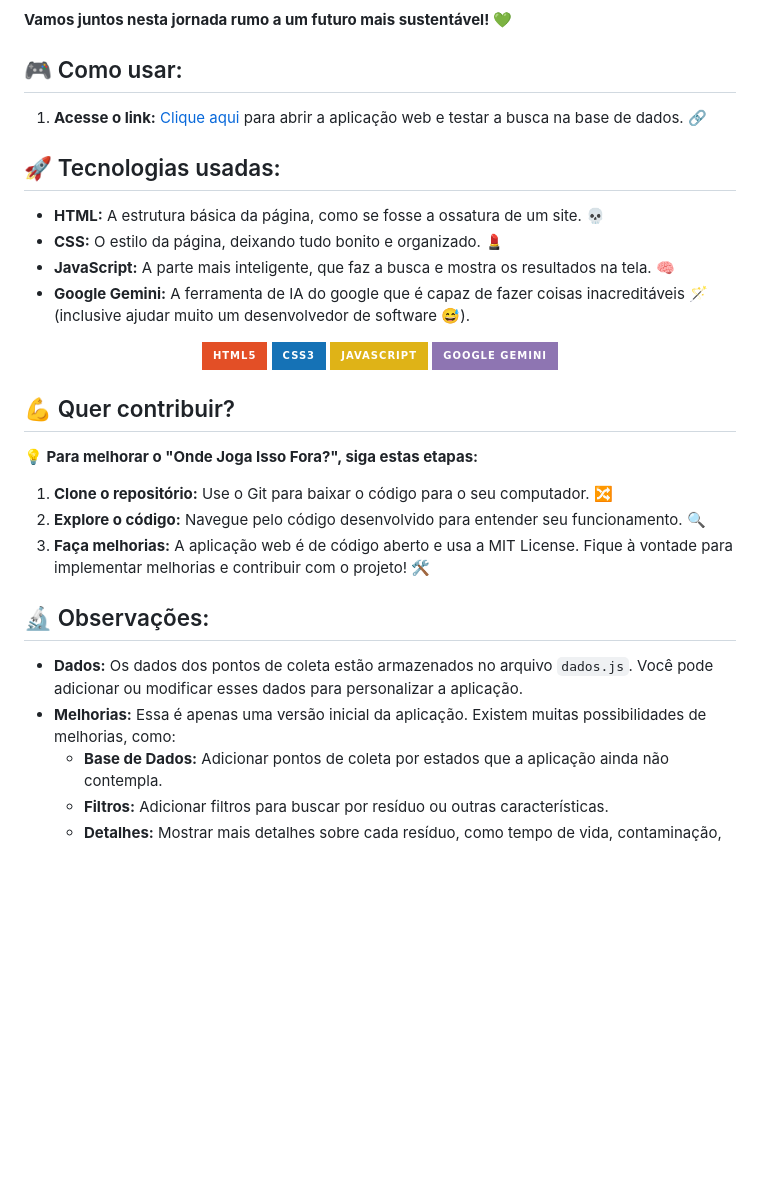
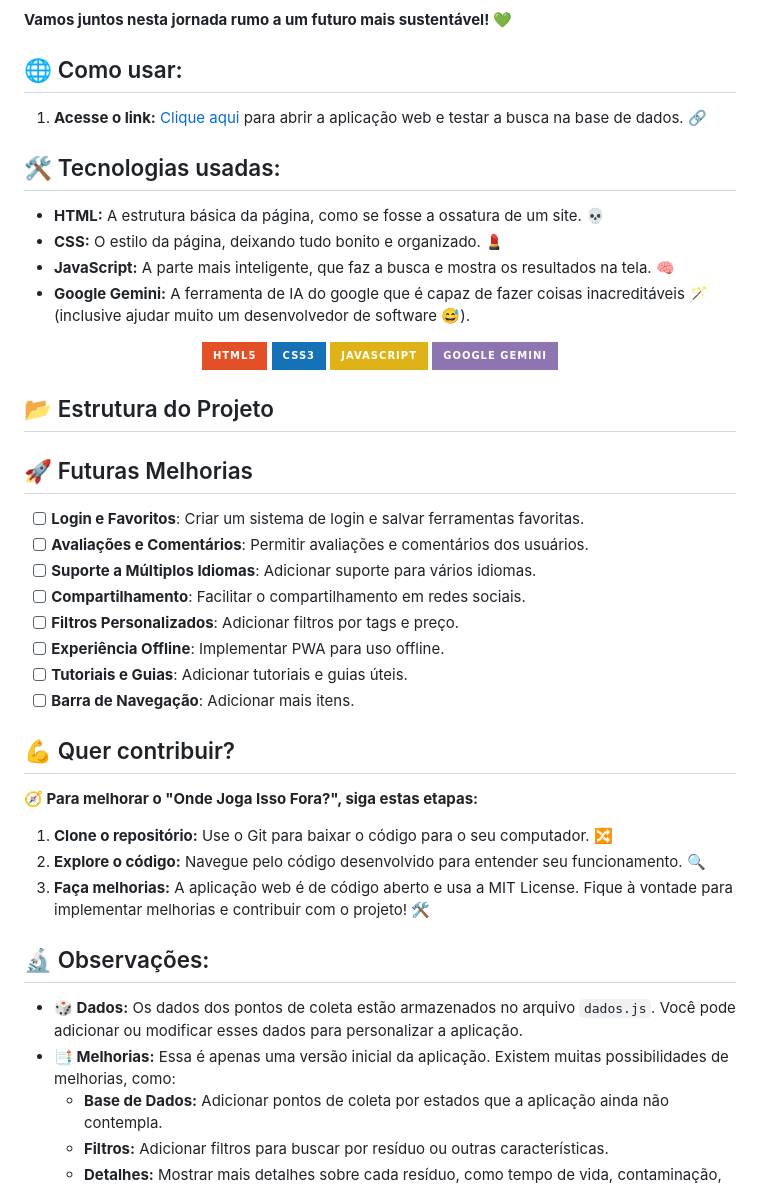
Before and after one commit to wellingtonmnf/onde_joga_isso_fora, a Markdown page: README.md, the part around the change printed below. GitHub-like rendering; badges without logos; blank space fills up the shorter version.

Commit message:
Atualização README.md

```diff
--- a/README.md
+++ b/README.md
@@ -36,11 +36,11 @@ Se você já se fez alguma dessas perguntas:
 
 **Vamos juntos nesta jornada rumo a um futuro mais sustentável!** 💚
 
-## 🎮 Como usar:
+## 🌐 Como usar:
 
 1. **Acesse o link:** [Clique aqui](https://onde-joga-isso-fora.vercel.app/) para abrir a aplicação web e testar a busca na base de dados. 🔗
 
-## 🚀 Tecnologias usadas:
+## 🛠 Tecnologias usadas:
 
 * **HTML:** A estrutura básica da página, como se fosse a ossatura de um site. 💀
 * **CSS:** O estilo da página, deixando tudo bonito e organizado. 💄
@@ -56,9 +56,22 @@ Se você já se fez alguma dessas perguntas:
 
 </div>
 
+## 📂 Estrutura do Projeto
+
+
+## 🚀 Futuras Melhorias
+- [ ] **Login e Favoritos**: Criar um sistema de login e salvar ferramentas favoritas.
+- [ ] **Avaliações e Comentários**: Permitir avaliações e comentários dos usuários.
+- [ ] **Suporte a Múltiplos Idiomas**: Adicionar suporte para vários idiomas.
+- [ ] **Compartilhamento**: Facilitar o compartilhamento em redes sociais.
+- [ ] **Filtros Personalizados**: Adicionar filtros por tags e preço.
+- [ ] **Experiência Offline**: Implementar PWA para uso offline.
+- [ ] **Tutoriais e Guias**: Adicionar tutoriais e guias úteis.
+- [ ] **Barra de Navegação**: Adicionar mais itens.
+
 ## 💪 Quer contribuir?
 
-**💡 Para melhorar o "Onde Joga Isso Fora?", siga estas etapas:**
+**🧭 Para melhorar o "Onde Joga Isso Fora?", siga estas etapas:**
 
 1. **Clone o repositório:** Use o Git para baixar o código para o seu computador. 🔀
 2. **Explore o código:** Navegue pelo código desenvolvido para entender seu funcionamento. 🔍
@@ -66,8 +79,8 @@ Se você já se fez alguma dessas perguntas:
 
 ## 🔬 Observações:
 
-* **Dados:** Os dados dos pontos de coleta estão armazenados no arquivo `dados.js`. Você pode adicionar ou modificar esses dados para personalizar a aplicação.
-* **Melhorias:** Essa é apenas uma versão inicial da aplicação. Existem muitas possibilidades de melhorias, como:
+* **🎲 Dados:** Os dados dos pontos de coleta estão armazenados no arquivo `dados.js`. Você pode adicionar ou modificar esses dados para personalizar a aplicação.
+* **📑 Melhorias:** Essa é apenas uma versão inicial da aplicação. Existem muitas possibilidades de melhorias, como:
     * **Base de Dados:** Adicionar pontos de coleta por estados que a aplicação ainda não contempla.
     * **Filtros:** Adicionar filtros para buscar por resíduo ou outras características.
     * **Detalhes:** Mostrar mais detalhes sobre cada resíduo, como tempo de vida, contaminação, periculosidade.
```
Also changed, not shown: other parts of README.md (+2 -2 lines).
